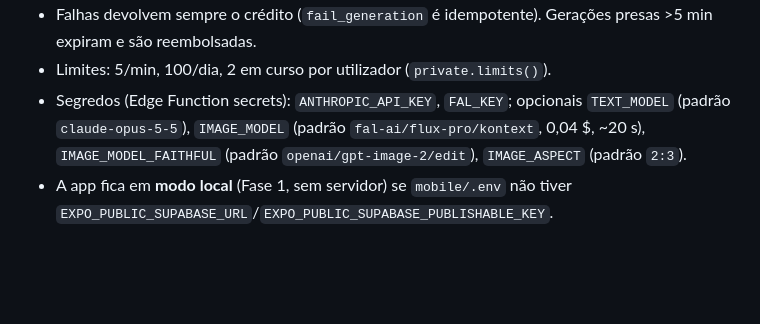
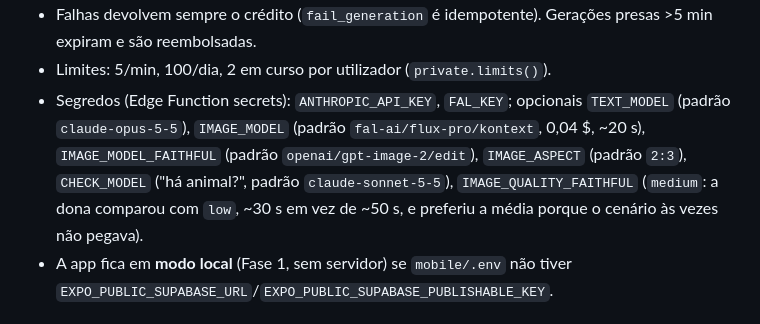
Before and after one commit to inamorais-lang/memoryme, a Markdown page: CLAUDE.md, the part around the change. GitHub-like rendering; blank space fills up the shorter version.

Commit message:
CLAUDE.md: qualidade média no modelo fiel (decisão da dona)
Co-Authored-By: Claude Opus 5.5 <noreply@anthropic.com>
Claude-Session: https://claude.ai/code/session_01N83rQRxUsZKxynSdEqwWBY

```diff
--- a/CLAUDE.md
+++ b/CLAUDE.md
@@ -90,7 +90,7 @@ supabase/
 - Créditos: só as funções SQL `start_generation`, `fail_generation`, `grant_credits`… mexem em saldos, e só o `service_role` as pode chamar. A app só lê.
 - Falhas devolvem sempre o crédito (`fail_generation` é idempotente). Gerações presas >5 min expiram e são reembolsadas.
 - Limites: 5/min, 100/dia, 2 em curso por utilizador (`private.limits()`).
-- Segredos (Edge Function secrets): `ANTHROPIC_API_KEY`, `FAL_KEY`; opcionais `TEXT_MODEL` (padrão `claude-opus-5-5`), `IMAGE_MODEL` (padrão `fal-ai/flux-pro/kontext`, 0,04 $, ~20 s), `IMAGE_MODEL_FAITHFUL` (padrão `openai/gpt-image-2/edit`), `IMAGE_ASPECT` (padrão `2:3`).
+- Segredos (Edge Function secrets): `ANTHROPIC_API_KEY`, `FAL_KEY`; opcionais `TEXT_MODEL` (padrão `claude-opus-5-5`), `IMAGE_MODEL` (padrão `fal-ai/flux-pro/kontext`, 0,04 $, ~20 s), `IMAGE_MODEL_FAITHFUL` (padrão `openai/gpt-image-2/edit`), `IMAGE_ASPECT` (padrão `2:3`), `CHECK_MODEL` ("há animal?", padrão `claude-sonnet-5-5`), `IMAGE_QUALITY_FAITHFUL` (`medium`: a dona comparou com `low`, ~30 s em vez de ~50 s, e preferiu a média porque o cenário às vezes não pegava).
 - A app fica em **modo local** (Fase 1, sem servidor) se `mobile/.env` não tiver `EXPO_PUBLIC_SUPABASE_URL`/`EXPO_PUBLIC_SUPABASE_PUBLISHABLE_KEY`.
 
 ### Comandos do servidor
```
